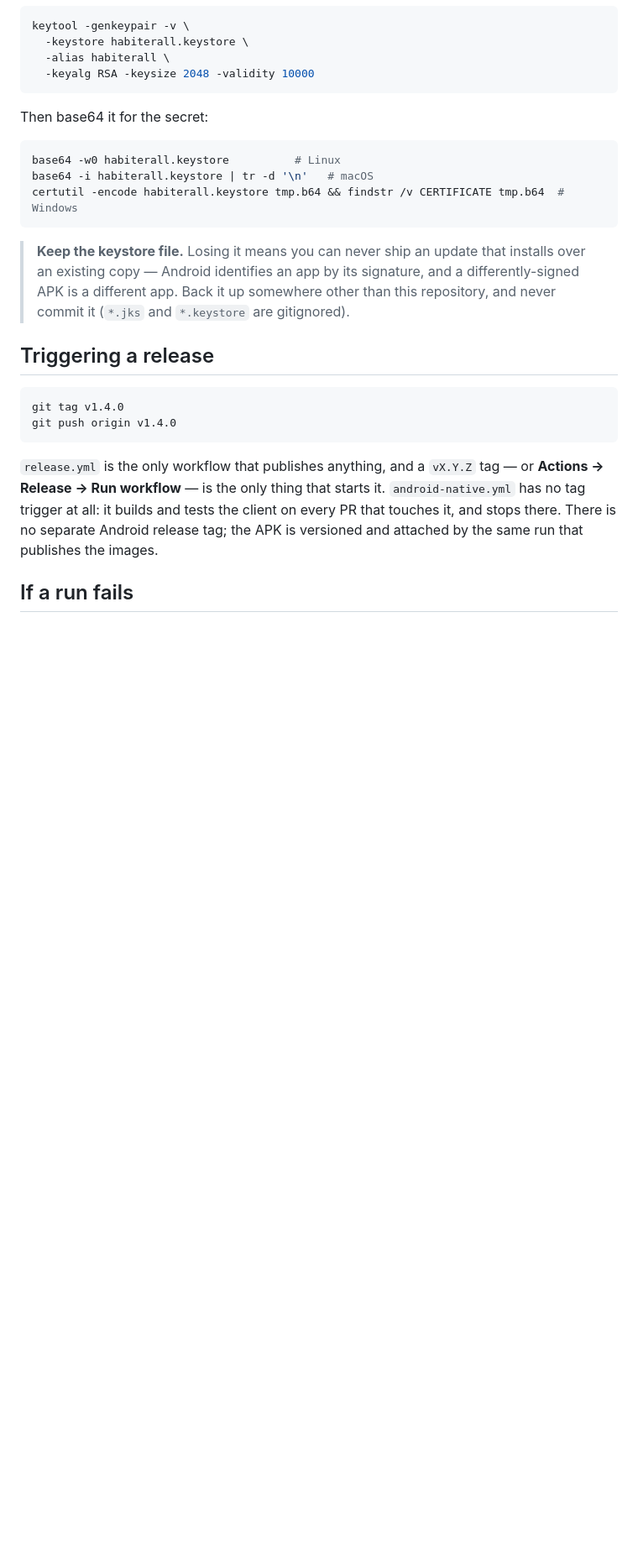
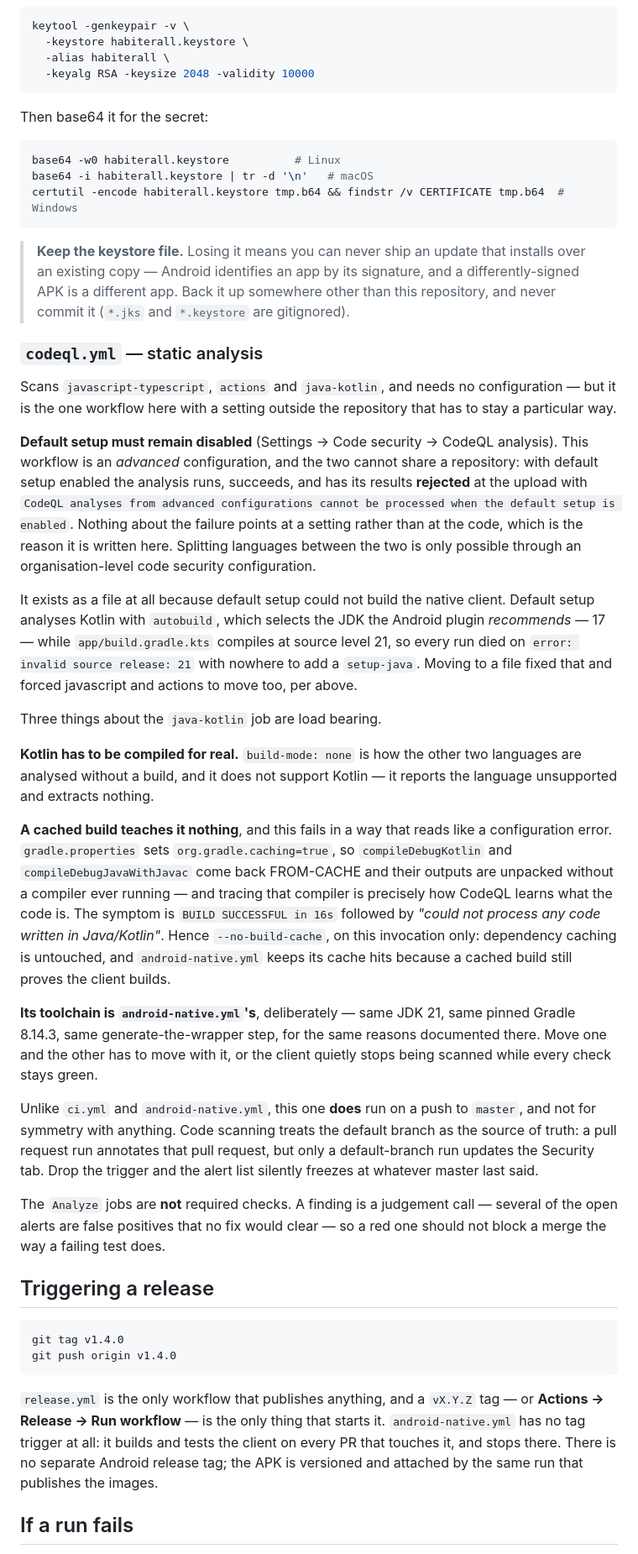
Before and after one commit to easymod0/habiterall, a Markdown page: .github/workflows/README.md, the part around one of its changes. Shown at 84% size. Rendered like a GitHub page; blank space fills up the shorter version.

Commit message:
docs: what codeql.yml needs, and the two failures that look like something else (#39)
The CI README documents what each workflow needs before it runs green, and
scanning had just become the one with a requirement that is not in the
repository at all: default setup has to stay OFF, or every Analyze job succeeds
and has its results rejected at the upload.

Both of its failure modes name the wrong culprit, which is why they are written
down rather than left to be rediscovered. The upload rejection says nothing
about a setting. And a cache hit reports BUILD SUCCESSFUL in 16s and then
"could not process any code written in Java/Kotlin" — a green build and an
empty database, because tracing the compiler is how CodeQL learns what the code
is and no compiler ran.

Co-authored-by: Claude Opus 5 (1M context) <noreply@anthropic.com>

````diff
--- a/.github/workflows/README.md
+++ b/.github/workflows/README.md
@@ -299,6 +301,59 @@ certutil -encode habiterall.keystore tmp.b64 && findstr /v CERTIFICATE tmp.b64
 > than this repository, and never commit it (`*.jks` and `*.keystore` are
 > gitignored).
 
+### `codeql.yml` — static analysis
+
+Scans `javascript-typescript`, `actions` and `java-kotlin`, and needs no
+configuration — but it is the one workflow here with a setting outside the
+repository that has to stay a particular way.
+
+**Default setup must remain disabled** (Settings → Code security → CodeQL
+analysis). This workflow is an *advanced* configuration, and the two cannot
+share a repository: with default setup enabled the analysis runs, succeeds, and
+has its results **rejected** at the upload with `CodeQL analyses from advanced
+configurations cannot be processed when the default setup is enabled`. Nothing
+about the failure points at a setting rather than at the code, which is the
+reason it is written here. Splitting languages between the two is only possible
+through an organisation-level code security configuration.
+
+It exists as a file at all because default setup could not build the native
+client. Default setup analyses Kotlin with `autobuild`, which selects the JDK
+the Android plugin *recommends* — 17 — while `app/build.gradle.kts` compiles at
+source level 21, so every run died on `error: invalid source release: 21` with
+nowhere to add a `setup-java`. Moving to a file fixed that and forced javascript
+and actions to move too, per above.
+
+Three things about the `java-kotlin` job are load bearing.
+
+**Kotlin has to be compiled for real.** `build-mode: none` is how the other two
+languages are analysed without a build, and it does not support Kotlin — it
+reports the language unsupported and extracts nothing.
+
+**A cached build teaches it nothing**, and this fails in a way that reads like a
+configuration error. `gradle.properties` sets `org.gradle.caching=true`, so
+`compileDebugKotlin` and `compileDebugJavaWithJavac` come back FROM-CACHE and
+their outputs are unpacked without a compiler ever running — and tracing that
+compiler is precisely how CodeQL learns what the code is. The symptom is
+`BUILD SUCCESSFUL in 16s` followed by *"could not process any code written in
+Java/Kotlin"*. Hence `--no-build-cache`, on this invocation only: dependency
+caching is untouched, and `android-native.yml` keeps its cache hits because a
+cached build still proves the client builds.
+
+**Its toolchain is `android-native.yml`'s**, deliberately — same JDK 21, same
+pinned Gradle 8.14.3, same generate-the-wrapper step, for the same reasons
+documented there. Move one and the other has to move with it, or the client
+quietly stops being scanned while every check stays green.
+
+Unlike `ci.yml` and `android-native.yml`, this one **does** run on a push to
+`master`, and not for symmetry with anything. Code scanning treats the default
+branch as the source of truth: a pull request run annotates that pull request,
+but only a default-branch run updates the Security tab. Drop the trigger and the
+alert list silently freezes at whatever master last said.
+
+The `Analyze` jobs are **not** required checks. A finding is a judgement call —
+several of the open alerts are false positives that no fix would clear — so a
+red one should not block a merge the way a failing test does.
+
 ## Triggering a release
 
 ```bash
````
Also changed, not shown: other parts of .github/workflows/README.md (+11 -1 lines).
